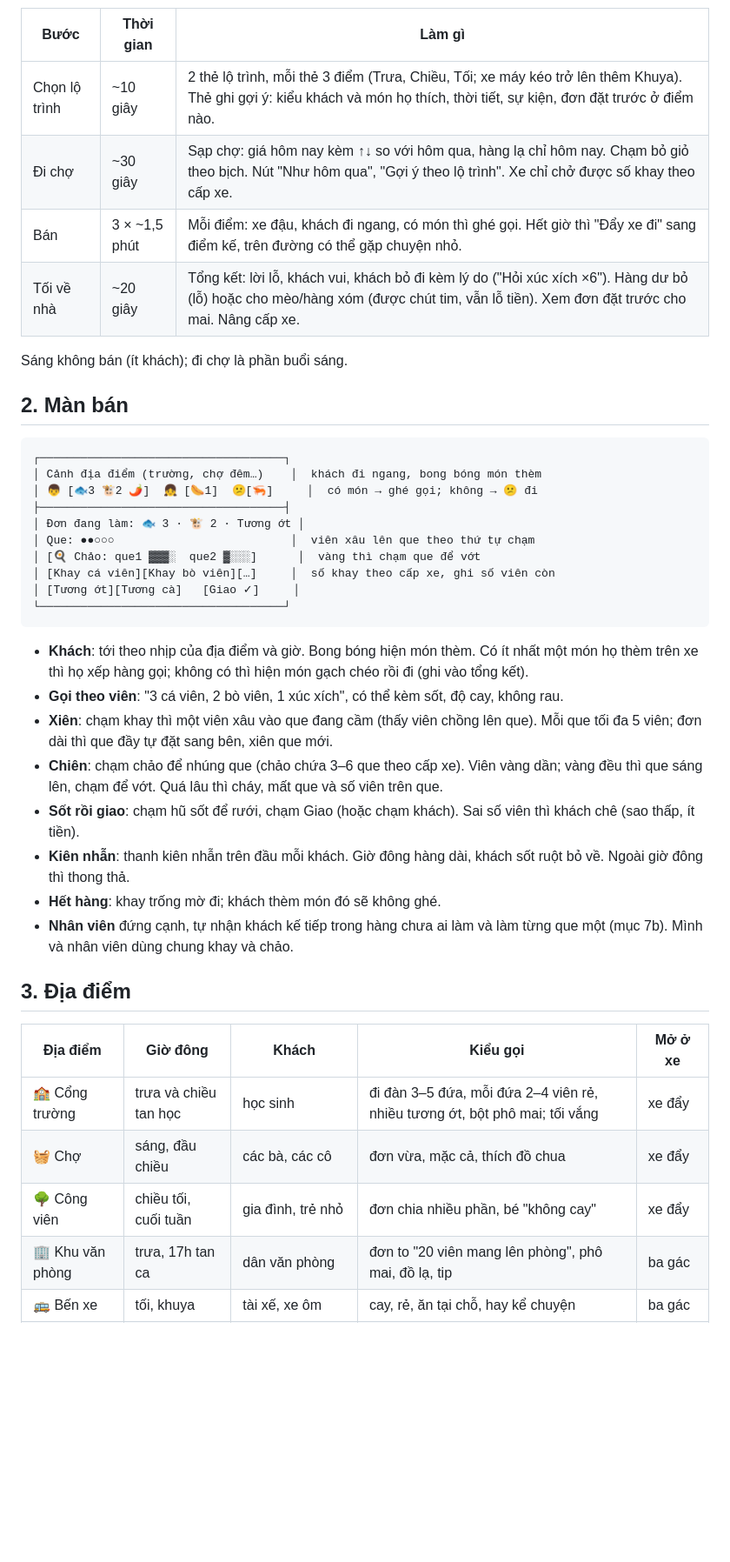
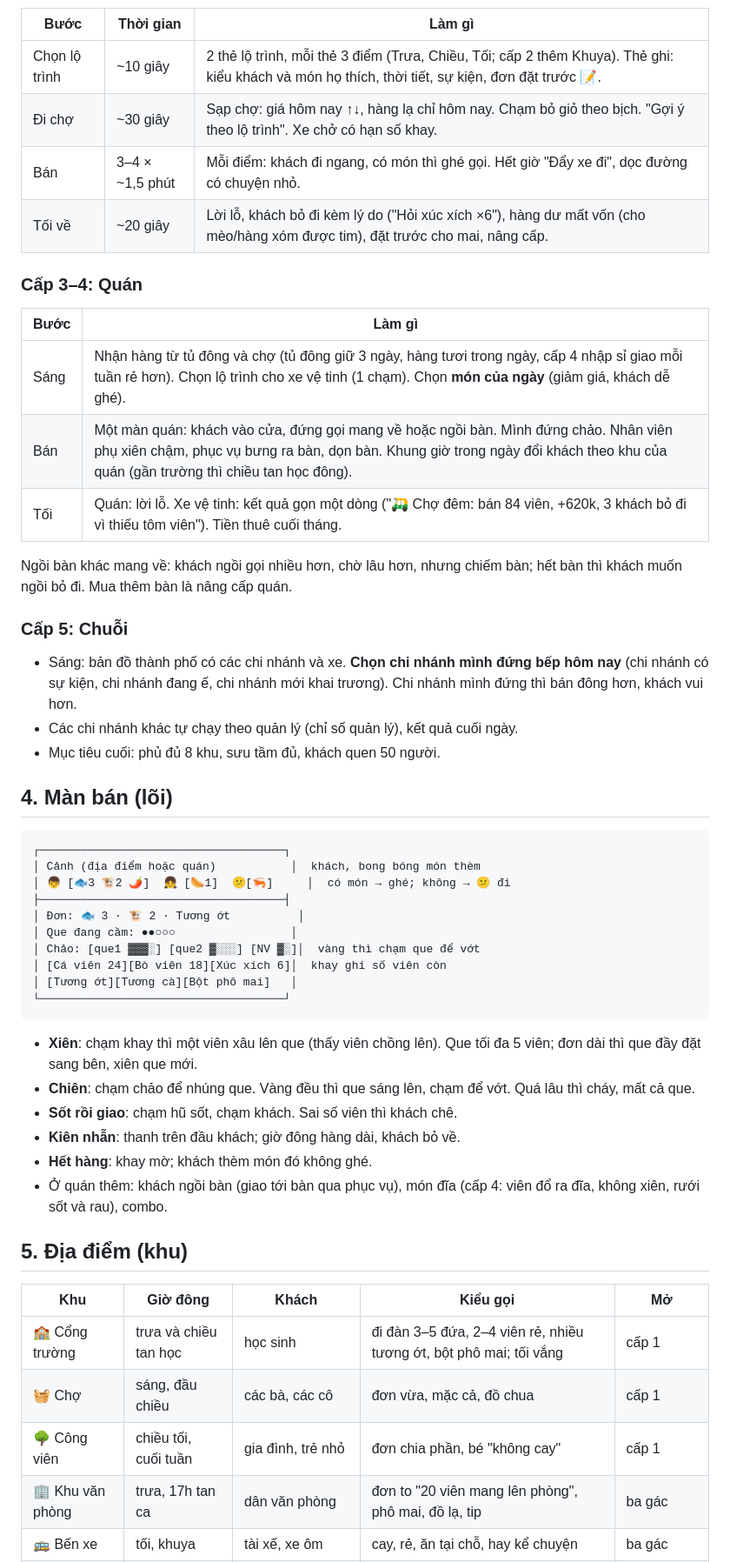
Before and after one commit to tuvu-m/cvc, a Markdown page: ke-hoach.md, the part around one of its changes. Shown at 87% size. Drawn GitHub-style; blank space fills up the shorter version.

````diff
--- a/ke-hoach.md
+++ b/ke-hoach.md
@@ -21,42 +48,51 @@ Bản này thay các kế hoạch trước (tủ kính chiên trước, vo viên
 | Bước | Thời gian | Làm gì |
 |---|---|---|
-| Chọn lộ trình | ~10 giây | 2 thẻ lộ trình, mỗi thẻ 3 điểm (Trưa, Chiều, Tối; xe máy kéo trở lên thêm Khuya). Thẻ ghi gợi ý: kiểu khách và món họ thích, thời tiết, sự kiện, đơn đặt trước ở điểm nào. |
-| Đi chợ | ~30 giây | Sạp chợ: giá hôm nay kèm ↑↓ so với hôm qua, hàng lạ chỉ hôm nay. Chạm bỏ giỏ theo bịch. Nút "Như hôm qua", "Gợi ý theo lộ trình". Xe chỉ chở được số khay theo cấp xe. |
-| Bán | 3 × ~1,5 phút | Mỗi điểm: xe đậu, khách đi ngang, có món thì ghé gọi. Hết giờ thì "Đẩy xe đi" sang điểm kế, trên đường có thể gặp chuyện nhỏ. |
-| Tối về nhà | ~20 giây | Tổng kết: lời lỗ, khách vui, khách bỏ đi kèm lý do ("Hỏi xúc xích ×6"). Hàng dư bỏ (lỗ) hoặc cho mèo/hàng xóm (được chút tim, vẫn lỗ tiền). Xem đơn đặt trước cho mai. Nâng cấp xe. |
+| Chọn lộ trình | ~10 giây | 2 thẻ lộ trình, mỗi thẻ 3 điểm (Trưa, Chiều, Tối; cấp 2 thêm Khuya). Thẻ ghi: kiểu khách và món họ thích, thời tiết, sự kiện, đơn đặt trước 📝. |
+| Đi chợ | ~30 giây | Sạp chợ: giá hôm nay ↑↓, hàng lạ chỉ hôm nay. Chạm bỏ giỏ theo bịch. "Gợi ý theo lộ trình". Xe chở có hạn số khay. |
+| Bán | 3–4 × ~1,5 phút | Mỗi điểm: khách đi ngang, có món thì ghé gọi. Hết giờ "Đẩy xe đi", dọc đường có chuyện nhỏ. |
+| Tối về | ~20 giây | Lời lỗ, khách bỏ đi kèm lý do ("Hỏi xúc xích ×6"), hàng dư mất vốn (cho mèo/hàng xóm được tim), đặt trước cho mai, nâng cấp. |
 
-Sáng không bán (ít khách); đi chợ là phần buổi sáng.
+### Cấp 3–4: Quán
+| Bước | Làm gì |
+|---|---|
+| Sáng | Nhận hàng từ tủ đông và chợ (tủ đông giữ 3 ngày, hàng tươi trong ngày, cấp 4 nhập sỉ giao mỗi tuần rẻ hơn). Chọn lộ trình cho xe vệ tinh (1 chạm). Chọn **món của ngày** (giảm giá, khách dễ ghé). |
+| Bán | Một màn quán: khách vào cửa, đứng gọi mang về hoặc ngồi bàn. Mình đứng chảo. Nhân viên phụ xiên chậm, phục vụ bưng ra bàn, dọn bàn. Khung giờ trong ngày đổi khách theo khu của quán (gần trường thì chiều tan học đông). |
+| Tối | Quán: lời lỗ. Xe vệ tinh: kết quả gọn một dòng ("🛺 Chợ đêm: bán 84 viên, +620k, 3 khách bỏ đi vì thiếu tôm viên"). Tiền thuê cuối tháng. |
 
-## 2. Màn bán
+Ngồi bàn khác mang về: khách ngồi gọi nhiều hơn, chờ lâu hơn, nhưng chiếm bàn; hết bàn thì khách muốn ngồi bỏ đi. Mua thêm bàn là nâng cấp quán.
+
+### Cấp 5: Chuỗi
+- Sáng: bản đồ thành phố có các chi nhánh và xe. **Chọn chi nhánh mình đứng bếp hôm nay** (chi nhánh có sự kiện, chi nhánh đang ế, chi nhánh mới khai trương). Chi nhánh mình đứng thì bán đông hơn, khách vui hơn.
+- Các chi nhánh khác tự chạy theo quản lý (chỉ số quản lý), kết quả cuối ngày.
+- Mục tiêu cuối: phủ đủ 8 khu, sưu tầm đủ, khách quen 50 người.
+
+## 4. Màn bán (lõi)
 
 ```
 ┌────────────────────────────────────┐
-│ Cảnh địa điểm (trường, chợ đêm…)    │  khách đi ngang, bong bóng món thèm
-│ 👦 [🐟3 🐮2 🌶]  👧 [🌭1]  😕[🦐]     │  có món → ghé gọi; không → 😕 đi
+│ Cảnh (địa điểm hoặc quán)           │  khách, bong bóng món thèm
+│ 👦 [🐟3 🐮2 🌶]  👧 [🌭1]  😕[🦐]     │  có món → ghé; không → 😕 đi
 ├────────────────────────────────────┤
-│ Đơn đang làm: 🐟 3 · 🐮 2 · Tương ớt │
-│ Que: ●●○○○                          │  viên xâu lên que theo thứ tự chạm
-│ [🍳 Chảo: que1 ▓▓▓░  que2 ▓░░░]      │  vàng thì chạm que để vớt
-│ [Khay cá viên][Khay bò viên][…]     │  số khay theo cấp xe, ghi số viên còn
-│ [Tương ớt][Tương cà]   [Giao ✓]     │
+│ Đơn: 🐟 3 · 🐮 2 · Tương ớt          │
+│ Que đang cầm: ●●○○○                 │
+│ Chảo: [que1 ▓▓▓░] [que2 ▓░░░] [NV ▓░]│  vàng thì chạm que để vớt
+│ [Cá viên 24][Bò viên 18][Xúc xích 6]│  khay ghi số viên còn
+│ [Tương ớt][Tương cà][Bột phô mai]   │
 └────────────────────────────────────┘
 ```
+- **Xiên**: chạm khay thì một viên xâu lên que (thấy viên chồng lên). Que tối đa 5 viên; đơn dài thì que đầy đặt sang bên, xiên que mới.
+- **Chiên**: chạm chảo để nhúng que. Vàng đều thì que sáng lên, chạm để vớt. Quá lâu thì cháy, mất cả que.
+- **Sốt rồi giao**: chạm hũ sốt, chạm khách. Sai số viên thì khách chê.
+- **Kiên nhẫn**: thanh trên đầu khách; giờ đông hàng dài, khách bỏ về.
+- **Hết hàng**: khay mờ; khách thèm món đó không ghé.
+- Ở quán thêm: khách ngồi bàn (giao tới bàn qua phục vụ), món đĩa (cấp 4: viên đổ ra đĩa, không xiên, rưới sốt và rau), combo.
 
-- **Khách**: tới theo nhịp của địa điểm và giờ. Bong bóng hiện món thèm. Có ít nhất một món họ thèm trên xe thì họ xếp hàng gọi; không có thì hiện món gạch chéo rồi đi (ghi vào tổng kết).
-- **Gọi theo viên**: "3 cá viên, 2 bò viên, 1 xúc xích", có thể kèm sốt, độ cay, không rau.
-- **Xiên**: chạm khay thì một viên xâu vào que đang cầm (thấy viên chồng lên que). Mỗi que tối đa 5 viên; đơn dài thì que đầy tự đặt sang bên, xiên que mới.
-- **Chiên**: chạm chảo để nhúng que (chảo chứa 3–6 que theo cấp xe). Viên vàng dần; vàng đều thì que sáng lên, chạm để vớt. Quá lâu thì cháy, mất que và số viên trên que.
-- **Sốt rồi giao**: chạm hũ sốt để rưới, chạm Giao (hoặc chạm khách). Sai số viên thì khách chê (sao thấp, ít tiền).
-- **Kiên nhẫn**: thanh kiên nhẫn trên đầu mỗi khách. Giờ đông hàng dài, khách sốt ruột bỏ về. Ngoài giờ đông thì thong thả.
-- **Hết hàng**: khay trống mờ đi; khách thèm món đó sẽ không ghé.
-- **Nhân viên** đứng cạnh, tự nhận khách kế tiếp trong hàng chưa ai làm và làm từng que một (mục 7b). Mình và nhân viên dùng chung khay và chảo.
+## 5. Địa điểm (khu)
 
-## 3. Địa điểm
-
-| Địa điểm | Giờ đông | Khách | Kiểu gọi | Mở ở xe |
+| Khu | Giờ đông | Khách | Kiểu gọi | Mở |
 |---|---|---|---|---|
-| 🏫 Cổng trường | trưa và chiều tan học | học sinh | đi đàn 3–5 đứa, mỗi đứa 2–4 viên rẻ, nhiều tương ớt, bột phô mai; tối vắng | xe đẩy |
-| 🧺 Chợ | sáng, đầu chiều | các bà, các cô | đơn vừa, mặc cả, thích đồ chua | xe đẩy |
-| 🌳 Công viên | chiều tối, cuối tuần | gia đình, trẻ nhỏ | đơn chia nhiều phần, bé "không cay" | xe đẩy |
+| 🏫 Cổng trường | trưa và chiều tan học | học sinh | đi đàn 3–5 đứa, 2–4 viên rẻ, nhiều tương ớt, bột phô mai; tối vắng | cấp 1 |
+| 🧺 Chợ | sáng, đầu chiều | các bà, các cô | đơn vừa, mặc cả, đồ chua | cấp 1 |
+| 🌳 Công viên | chiều tối, cuối tuần | gia đình, trẻ nhỏ | đơn chia phần, bé "không cay" | cấp 1 |
 | 🏢 Khu văn phòng | trưa, 17h tan ca | dân văn phòng | đơn to "20 viên mang lên phòng", phô mai, đồ lạ, tip | ba gác |
 | 🚌 Bến xe | tối, khuya | tài xế, xe ôm | cay, rẻ, ăn tại chỗ, hay kể chuyện | ba gác |
````
Also changed, not shown: other parts of ke-hoach.md (+114 -70 lines).
